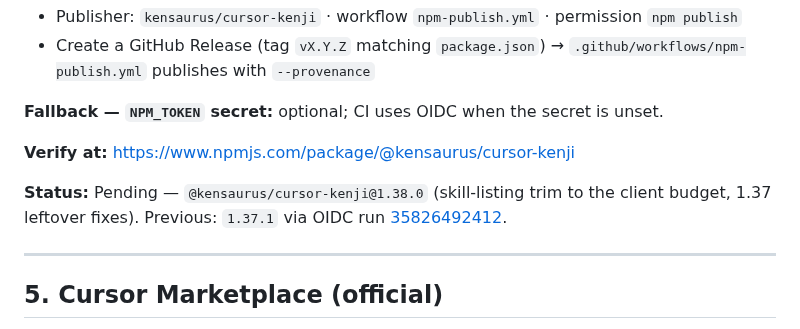
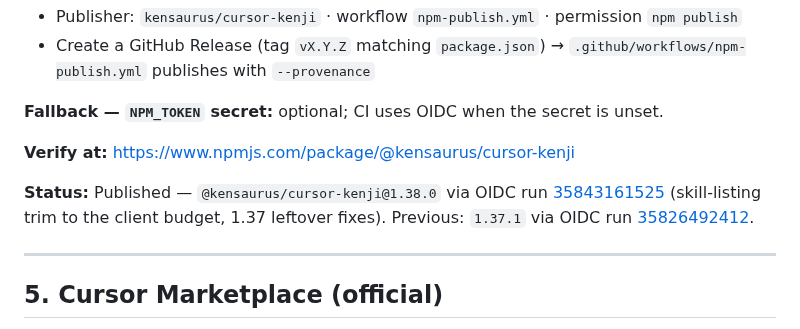
Before and after one commit to kensaurus/cursor-kenji, a Markdown page: docs/PROMOTION.md, the part around the change. Drawn GitHub-style.

Commit message:
docs: record the verified 1.38.0 publish

```diff
--- a/docs/PROMOTION.md
+++ b/docs/PROMOTION.md
@@ -68,7 +68,7 @@ Full pack (skills + slash commands): `npx @kensaurus/cursor-kenji --all`. That C
 
 **Verify at:** https://www.npmjs.com/package/@kensaurus/cursor-kenji
 
-**Status:** Pending — `@kensaurus/cursor-kenji@1.38.0` (skill-listing trim to the client budget, 1.37 leftover fixes). Previous: `1.37.1` via OIDC run [35826492412](https://github.com/kensaurus/cursor-kenji/actions/runs/35826492412).
+**Status:** Published — `@kensaurus/cursor-kenji@1.38.0` via OIDC run [35843161525](https://github.com/kensaurus/cursor-kenji/actions/runs/35843161525) (skill-listing trim to the client budget, 1.37 leftover fixes). Previous: `1.37.1` via OIDC run [35826492412](https://github.com/kensaurus/cursor-kenji/actions/runs/35826492412).
 
 ---
 
```
